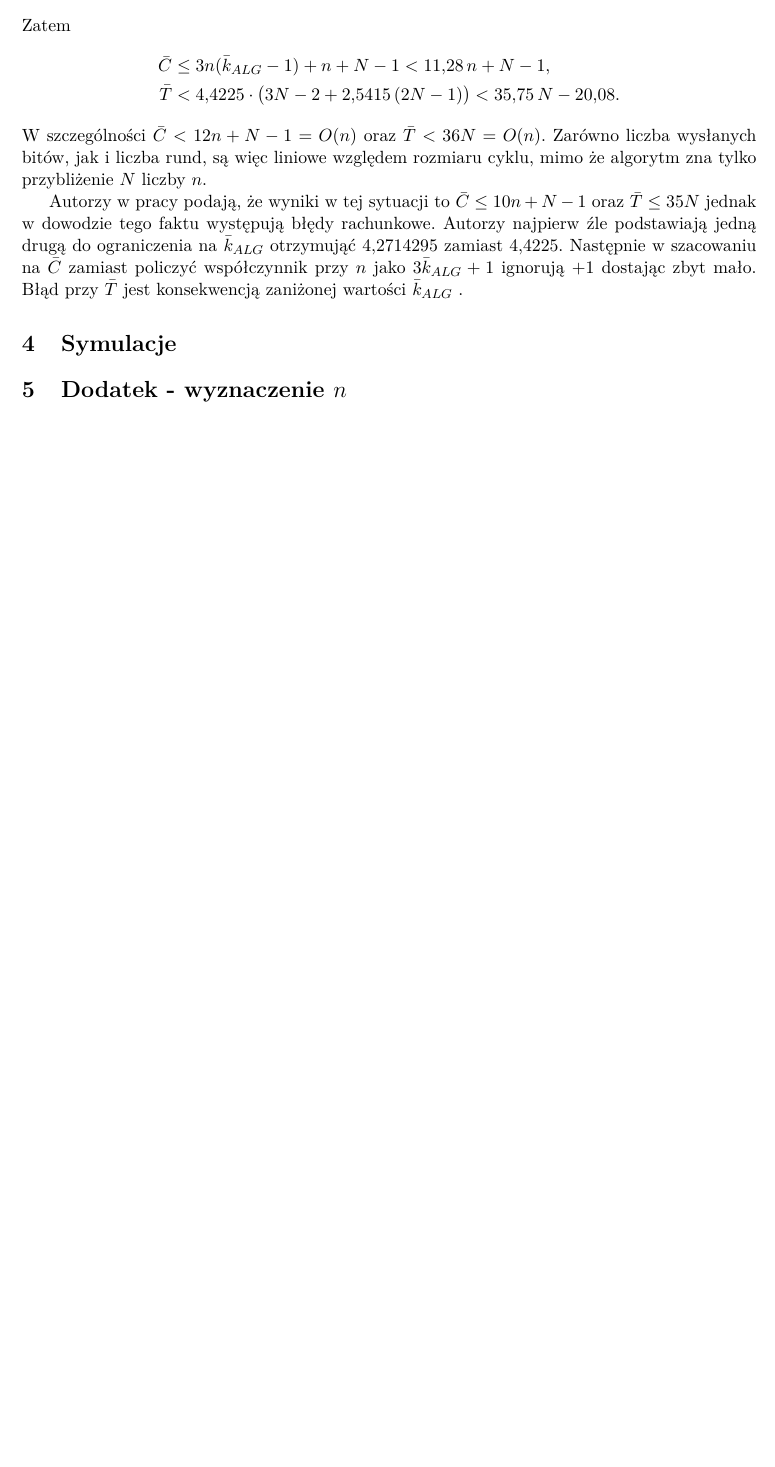
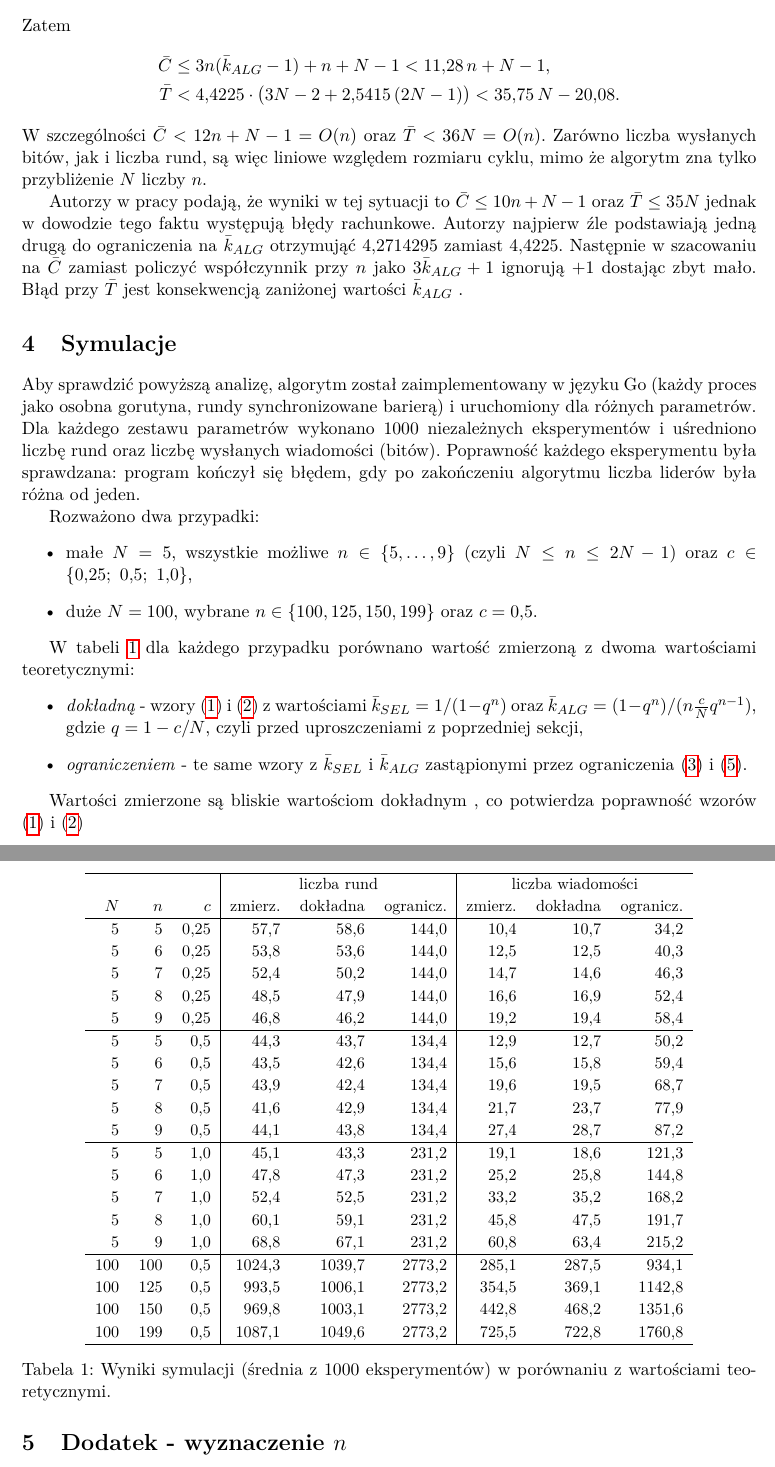
Before and after one commit to Rewenix/SR-presentation-1, a LaTeX document (report/main.tex): part of page 5 of 5 before the commit and two parts of pages 5 and 6 of 6 after it, the two joined at a grey line, cut so that both start at the same text, the shorter picture padded with empty space. Compiled offline with pdfLaTeX.

Commit message:
Experiments

```diff
--- a/report/main.tex
+++ b/report/main.tex
@@ -8,7 +8,7 @@
 \usepackage{amsmath,amssymb,amsthm}
 \usepackage{hyperref}
 
-\title{Synchroniczny wybór lidera na cyklu przy przybliżonym $n$}
+\title{Synchroniczny wybór lidera na cyklu przy przybliżonym $n$ - raport}
 \author{Kacper Paciorek}
 \date{\today}
 
@@ -233,6 +233,62 @@ Błąd przy $\bar{T}$ jest konsekwencją zaniżonej wartości $\bar{k}_{ALG}$ .
 
 \section{Symulacje}
 
+Aby sprawdzić powyższą analizę, algorytm został zaimplementowany w języku Go (każdy proces jako osobna gorutyna, rundy synchronizowane barierą) i uruchomiony dla różnych parametrów.
+Dla każdego zestawu parametrów wykonano $1000$ niezależnych eksperymentów i uśredniono liczbę rund oraz liczbę wysłanych wiadomości (bitów). Poprawność każdego eksperymentu była sprawdzana:
+program kończył się błędem, gdy po zakończeniu algorytmu liczba liderów była różna od jeden.
+
+Rozważono dwa przypadki:
+\begin{itemize}
+    \item małe $N=5$, wszystkie możliwe $n \in \{5,\dots,9\}$ (czyli $N \leq n \leq 2N-1$) oraz $c \in \{0{,}25;\ 0{,}5;\ 1{,}0\}$,
+    \item duże $N=100$, wybrane $n \in \{100, 125, 150, 199\}$ oraz $c = 0{,}5$.
+\end{itemize}
+
+W tabeli \ref{tab:sym} dla każdego przypadku porównano wartość zmierzoną z dwoma wartościami teoretycznymi:
+\begin{itemize}
+    \item \emph{dokładną} - wzory \eqref{eq:C} i \eqref{eq:T} z wartościami $\bar{k}_{SEL} = 1/(1-q^n)$ oraz $\bar{k}_{ALG} = (1-q^n)/(n\frac{c}{N}q^{n-1})$, gdzie $q = 1-c/N$,
+    czyli przed uproszczeniami z poprzedniej sekcji,
+    \item \emph{ograniczeniem} - te same wzory z $\bar{k}_{SEL}$ i $\bar{k}_{ALG}$ zastąpionymi przez ograniczenia \eqref{eq:ksel} i \eqref{eq:kalg}.
+\end{itemize}
+
+\begin{table}[htbp]
+    \centering
+    \small
+    \renewcommand{\arraystretch}{1.15}
+    \begin{tabular}{rrr|rrr|rrr}
+        \hline
+        & & & \multicolumn{3}{c|}{liczba rund} & \multicolumn{3}{c}{liczba wiadomości} \\
+        $N$ & $n$ & $c$ & zmierz. & dokładna & ogranicz. & zmierz. & dokładna & ogranicz. \\
+        \hline
+5 & 5 & 0{,}25 & 57{,}7 & 58{,}6 & 144{,}0 & 10{,}4 & 10{,}7 & 34{,}2 \\
+5 & 6 & 0{,}25 & 53{,}8 & 53{,}6 & 144{,}0 & 12{,}5 & 12{,}5 & 40{,}3 \\
+5 & 7 & 0{,}25 & 52{,}4 & 50{,}2 & 144{,}0 & 14{,}7 & 14{,}6 & 46{,}3 \\
+5 & 8 & 0{,}25 & 48{,}5 & 47{,}9 & 144{,}0 & 16{,}6 & 16{,}9 & 52{,}4 \\
+5 & 9 & 0{,}25 & 46{,}8 & 46{,}2 & 144{,}0 & 19{,}2 & 19{,}4 & 58{,}4 \\
+\hline
+5 & 5 & 0{,}5 & 44{,}3 & 43{,}7 & 134{,}4 & 12{,}9 & 12{,}7 & 50{,}2 \\
+5 & 6 & 0{,}5 & 43{,}5 & 42{,}6 & 134{,}4 & 15{,}6 & 15{,}8 & 59{,}4 \\
+5 & 7 & 0{,}5 & 43{,}9 & 42{,}4 & 134{,}4 & 19{,}6 & 19{,}5 & 68{,}7 \\
+5 & 8 & 0{,}5 & 41{,}6 & 42{,}9 & 134{,}4 & 21{,}7 & 23{,}7 & 77{,}9 \\
+5 & 9 & 0{,}5 & 44{,}1 & 43{,}8 & 134{,}4 & 27{,}4 & 28{,}7 & 87{,}2 \\
+\hline
+5 & 5 & 1{,}0 & 45{,}1 & 43{,}3 & 231{,}2 & 19{,}1 & 18{,}6 & 121{,}3 \\
+5 & 6 & 1{,}0 & 47{,}8 & 47{,}3 & 231{,}2 & 25{,}2 & 25{,}8 & 144{,}8 \\
+5 & 7 & 1{,}0 & 52{,}4 & 52{,}5 & 231{,}2 & 33{,}2 & 35{,}2 & 168{,}2 \\
+5 & 8 & 1{,}0 & 60{,}1 & 59{,}1 & 231{,}2 & 45{,}8 & 47{,}5 & 191{,}7 \\
+5 & 9 & 1{,}0 & 68{,}8 & 67{,}1 & 231{,}2 & 60{,}8 & 63{,}4 & 215{,}2 \\
+\hline
+100 & 100 & 0{,}5 & 1024{,}3 & 1039{,}7 & 2773{,}2 & 285{,}1 & 287{,}5 & 934{,}1 \\
+100 & 125 & 0{,}5 & 993{,}5 & 1006{,}1 & 2773{,}2 & 354{,}5 & 369{,}1 & 1142{,}8 \\
+100 & 150 & 0{,}5 & 969{,}8 & 1003{,}1 & 2773{,}2 & 442{,}8 & 468{,}2 & 1351{,}6 \\
+100 & 199 & 0{,}5 & 1087{,}1 & 1049{,}6 & 2773{,}2 & 725{,}5 & 722{,}8 & 1760{,}8 \\
+\hline
+    \end{tabular}
+    \caption{Wyniki symulacji (średnia z $1000$ eksperymentów) w porównaniu z wartościami teoretycznymi.}
+    \label{tab:sym}
+\end{table}
+
+ Wartości zmierzone są bliskie wartościom dokładnym , co potwierdza poprawność wzorów \eqref{eq:C} i \eqref{eq:T}
+
 \section{Dodatek - wyznaczenie $n$}
 Warto jeszcze dodać, że po wyznaczeniu lidera można bardzo łatwo poznać dokładną wartość $n$. W tym celu lider wysyła wiadomość.
 Pozostałe procesory przekazują ją w kółko. Pozwalamy aby wiadomość obiegła cykl dwa razy. Wtedy każdy proces może obliczyć $n$ jako róźnica w numerze rundy
```
Also changed, not shown: README.md, report/main.pdf (added), report/main.tex (2 more changed lines), 1 other file.
